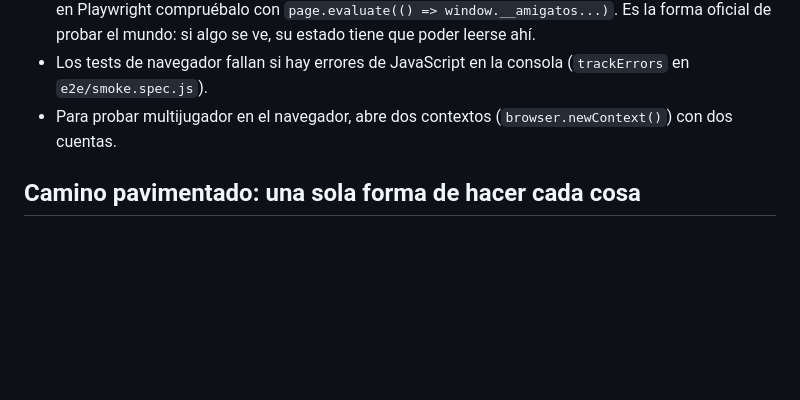
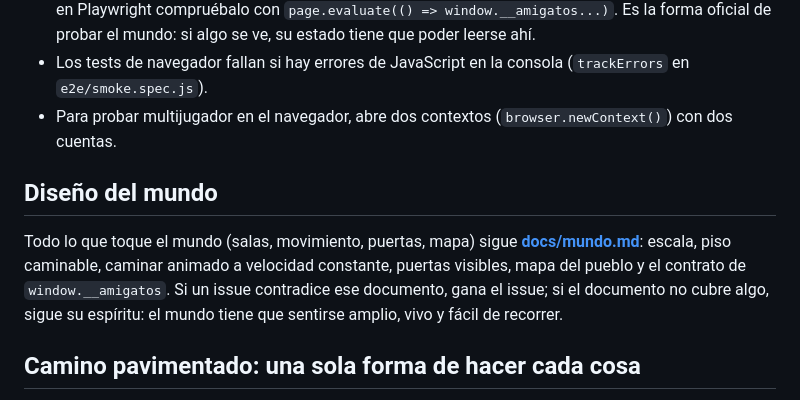
Before and after one commit to leonardos4enz/Amigatos, a Markdown page: AGENTS.md, the part around the change. Drawn GitHub-style; blank space fills up the shorter version.

Commit message:
docs/mundo.md: diseño del mundo (escala, piso caminable, caminar animado, puertas, mapa) a partir de la prueba de la fase 1
Co-Authored-By: Claude Opus 5.5 <noreply@anthropic.com>

```diff
--- a/AGENTS.md
+++ b/AGENTS.md
@@ -44,6 +44,13 @@ Los agentes **no pueden ver imágenes ni capturas**. Todo lo visual se verifica
 - Los tests de navegador fallan si hay errores de JavaScript en la consola (`trackErrors` en `e2e/smoke.spec.js`).
 - Para probar multijugador en el navegador, abre dos contextos (`browser.newContext()`) con dos cuentas.
 
+## Diseño del mundo
+
+Todo lo que toque el mundo (salas, movimiento, puertas, mapa) sigue **[docs/mundo.md](docs/mundo.md)**:
+escala, piso caminable, caminar animado a velocidad constante, puertas visibles, mapa del pueblo y el contrato
+de `window.__amigatos`. Si un issue contradice ese documento, gana el issue; si el documento no cubre algo, sigue
+su espíritu: el mundo tiene que sentirse amplio, vivo y fácil de recorrer.
+
 ## Camino pavimentado: una sola forma de hacer cada cosa
 
 - **Minijuego nuevo:** `server/games/<id>.js` exporta `create(players)` y `applyMove(state, userId, move)`
```
Also changed, not shown: docs/mundo.md (added, +93 -0 lines).
